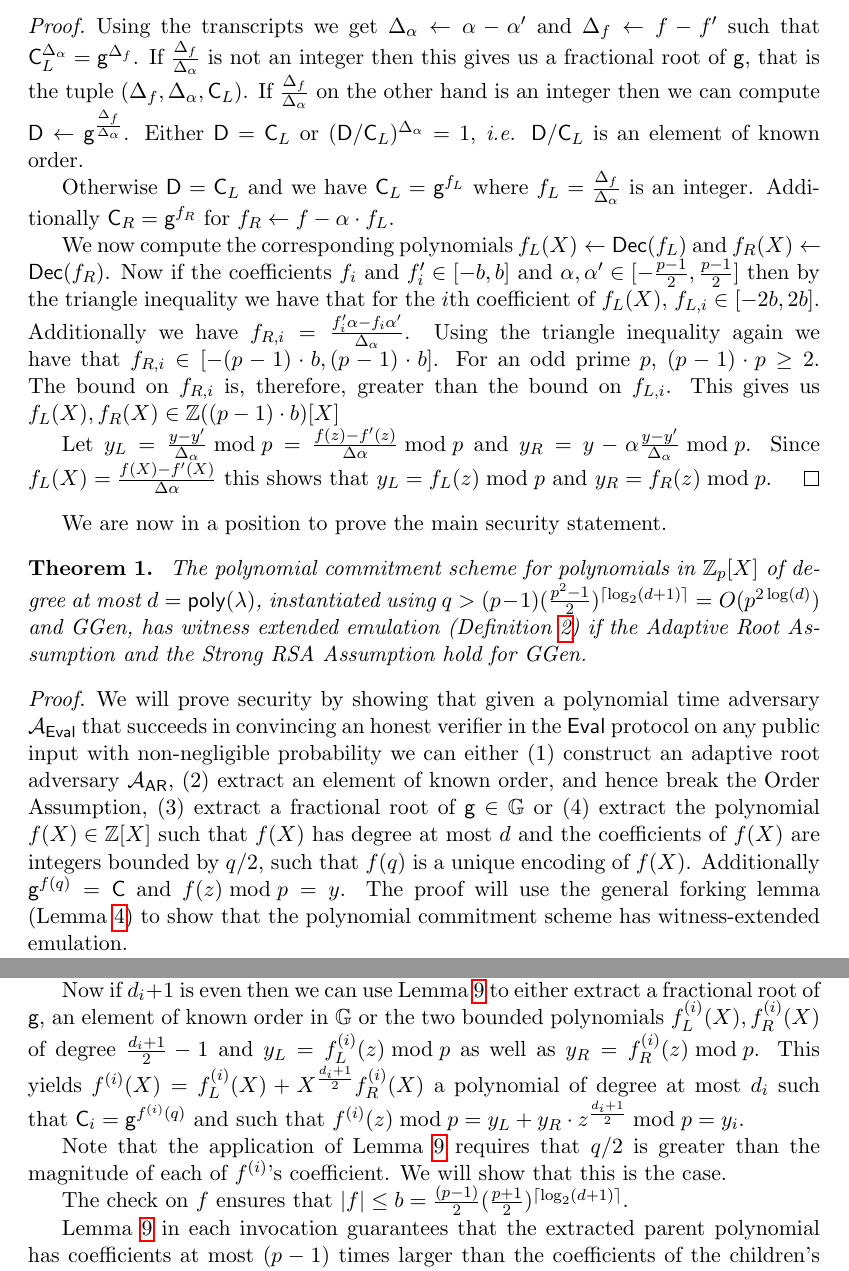
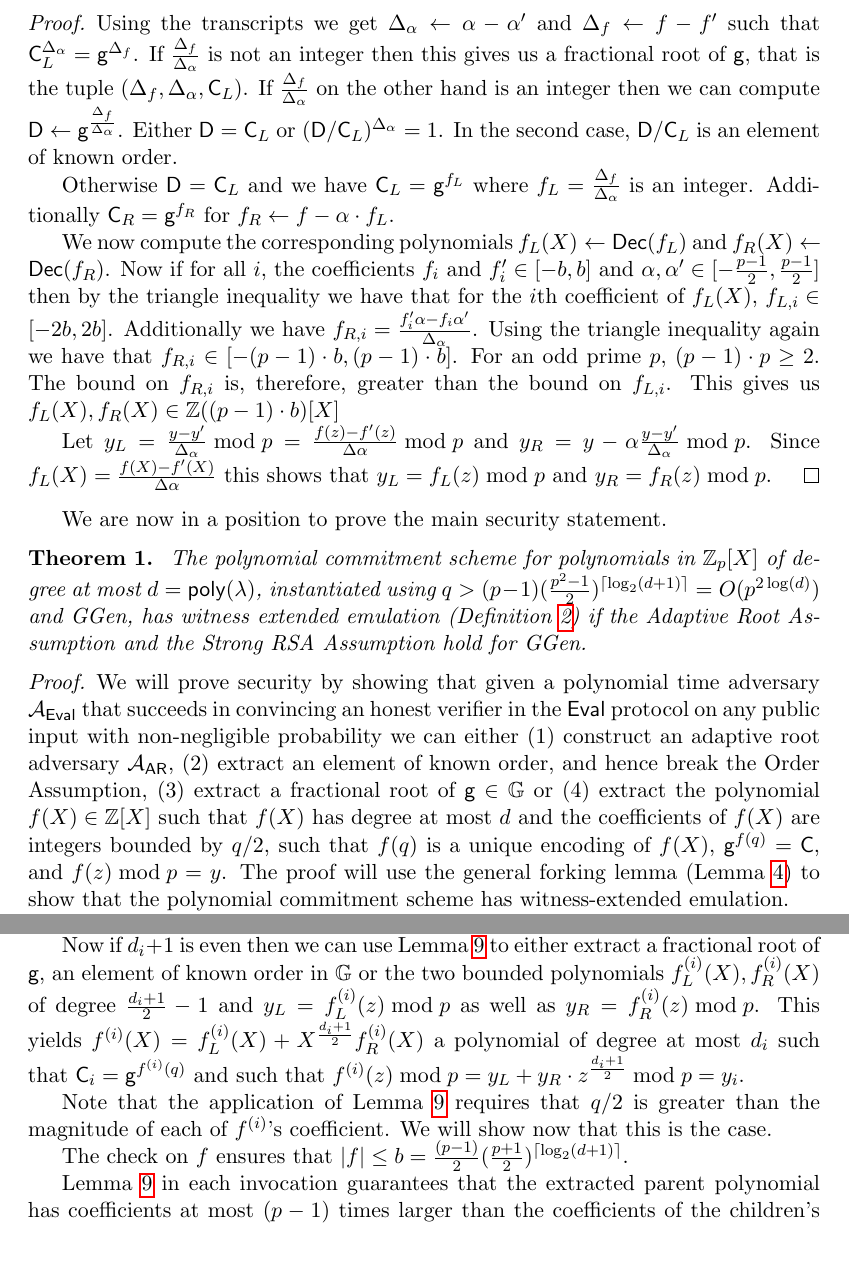
Before and after one commit to bbuenz/darker, a LaTeX paper (polycommit.tex): two parts of pages 20 and 21 of 39, joined at a grey line, cut so that both start at the same text. Compiled offline with pdfLaTeX.

Commit message:
Update on Overleaf.

```diff
--- a/polycommit.tex
+++ b/polycommit.tex
@@ -404,13 +404,13 @@ Then we will show that in groups in which taking square roots is easy we can ext
 \begin{proof}
 	Using the transcripts we get $\Delta_\alpha\gets\alpha-\alpha'$ and $\Delta_f\gets f-f'$ such that $\gr{C}_{L}^{\Delta_\alpha}=\gr{g}^{\Delta_f}$.
  If $\frac{\Delta_f}{\Delta_\alpha}$ is not an integer then this gives us a fractional root of $\gr{g}$, that is the tuple $(\Delta_f,\Delta_\alpha,\gr{C}_{L})$.
- If $\frac{\Delta_f}{\Delta_\alpha}$ on the other hand is an integer then we can compute $\gr{D}\gets\gr{g}^{\frac{\Delta_f}{\Delta_\alpha}}$. Either $\gr{D}=\gr{C}_{L}$ or $(\gr{D}/\gr{C}_{L})^{\Delta_\alpha}=1$, \emph{i.e.} $\gr{D}/\gr{C}_{L}$ is an element of known order.
+ If $\frac{\Delta_f}{\Delta_\alpha}$ on the other hand is an integer then we can compute $\gr{D}\gets\gr{g}^{\frac{\Delta_f}{\Delta_\alpha}}$. Either $\gr{D}=\gr{C}_{L}$ or $(\gr{D}/\gr{C}_{L})^{\Delta_\alpha}=1$. In the second case, $\gr{D}/\gr{C}_{L}$ is an element of known order.
 
   Otherwise $\gr{D} = \gr{C}_L$ and we have $\gr{C}_{L}=\gr{g}^{f_L}$ where $f_L=\frac{\Delta_f}{\Delta_\alpha}$ is an integer.
 Additionally $\gr{C}_R=\gr{g}^{f_R}$ for $f_R\gets f-\alpha \cdot f_L$.
 
 We now compute the corresponding polynomials $f_L(X)\gets \dec(f_L)$ and $f_R(X)\gets \dec(f_R)$.
-Now if the coefficients $f_i$ and $f'_i\in [-b,b]$ and $\alpha,\alpha' \in [-\frac{p-1}{2},\frac{p-1}{2}]$ then by the triangle inequality we have that for the $i$th coefficient of $f_L(X)$, $f_{L,i}\in [-2b,2b]$. Additionally we have $f_{R,i}=\frac{f_i'\alpha-f_i \alpha'}{\Delta_\alpha}$. Using the triangle inequality again we have that $f_{R,i} \in [-(p-1) \cdot b, (p-1) \cdot b]$. For an odd prime $p$, $(p-1)\cdot p\geq 2$. The bound on $f_{R,i}$ is, therefore, greater than the bound on $f_{L,i}$. This gives us $f_L(X),f_R(X)\in \ZZ({(p-1) \cdot b})[X]$
+Now if for all $i$, the coefficients $f_i$ and $f'_i\in [-b,b]$ and $\alpha,\alpha' \in [-\frac{p-1}{2},\frac{p-1}{2}]$ then by the triangle inequality we have that for the $i$th coefficient of $f_L(X)$, $f_{L,i}\in [-2b,2b]$. Additionally we have $f_{R,i}=\frac{f_i'\alpha-f_i \alpha'}{\Delta_\alpha}$. Using the triangle inequality again we have that $f_{R,i} \in [-(p-1) \cdot b, (p-1) \cdot b]$. For an odd prime $p$, $(p-1)\cdot p\geq 2$. The bound on $f_{R,i}$ is, therefore, greater than the bound on $f_{L,i}$. This gives us $f_L(X),f_R(X)\in \ZZ({(p-1) \cdot b})[X]$
 
 Let $y_L=\frac{y-y'}{\Delta_\alpha} \bmod p=\frac{f(z)-f'(z)}{\Delta \alpha} \bmod p$ and $y_R= y-\alpha\frac{y-y'}{\Delta_\alpha} \bmod p$. Since $f_L(X)=\frac{f(X)-f'(X)}{\Delta \alpha}$ this shows that $y_L=f_L(z)\bmod p$ and $y_R=f_R(z)\bmod p$.
 %The actual bound on f_{R,i} is b*(p-2)
@@ -427,7 +427,7 @@ We are now in a position to prove the main security statement.
 \end{theorem}
 
 \begin{proof}
-We will prove security by showing that given a polynomial time adversary $\adv_{\eval}$ that succeeds in convincing an honest verifier in the $\eval$ protocol on any public input with non-negligible probability we can either (1) construct an adaptive root adversary $\adv_{\textsf{AR}}$, (2) extract an element of known order, and hence break the Order Assumption, (3) extract a fractional root of $\gr{g}\in \GG$ or (4) extract the polynomial $f(X)\in \ZZ[X]$ such that $f(X)$ has degree at most $d$ and the coefficients of $f(X)$ are integers bounded by $q/2$, such that $f(q)$ is a unique encoding of $f(X)$. Additionally $\gr{g}^{f(q)}=\gr{C}$ and $f(z) \bmod p=y$. The proof will use the general forking lemma (Lemma \ref{lemma:GFL}) to show that the polynomial commitment scheme has witness-extended emulation.
+We will prove security by showing that given a polynomial time adversary $\adv_{\eval}$ that succeeds in convincing an honest verifier in the $\eval$ protocol on any public input with non-negligible probability we can either (1) construct an adaptive root adversary $\adv_{\textsf{AR}}$, (2) extract an element of known order, and hence break the Order Assumption, (3) extract a fractional root of $\gr{g}\in \GG$ or (4) extract the polynomial $f(X)\in \ZZ[X]$ such that $f(X)$ has degree at most $d$ and the coefficients of $f(X)$ are integers bounded by $q/2$, such that $f(q)$ is a unique encoding of $f(X)$, $\gr{g}^{f(q)}=\gr{C}$, and $f(z) \bmod p=y$. The proof will use the general forking lemma (Lemma \ref{lemma:GFL}) to show that the polynomial commitment scheme has witness-extended emulation.
 
 In particular we construct an extractor $\mathcal{X}$ that given transcripts with $2$ distinct challenges per round, \emph{i.e.}, $2^{\lceil\log_2(d+1)\rceil}<2 (d+1)$ transcripts in total, can compute either an opening to the commitment scheme, an element of known order, or a fractional root of $\gr{g}\in\GG$ as encoded in the public parameters $\params$.
 
@@ -452,8 +452,7 @@ If this is not the case then $f^{(i-1)}(q)=f^{(i)}(q)\cdot q^{-1}$ and $f^{(i)}(
 Now if $d_i+1$ is even then we can use Lemma~\ref{lem:intrandomcombine} to either extract a fractional root of $\gr{g}$, an element of known order in $\GG$ or the two bounded polynomials $f_{L}^{(i)}(X),f_{R}^{(i)}(X)$ of degree $\frac{d_i+1}{2}-1$ and $y_L=f_{L}^{(i)}(z)\bmod p$ as well as $y_R=f_{R}^{(i)}(z)\bmod p$.
 This yields $f^{(i)}(X)=f_{L}^{(i)}(X)+X^{\frac{d_i+1}{2}} f_{R}^{(i)}(X)$ a polynomial of degree at most $d_i$ such that $\gr{C}_i=\gr{g}^{f^{(i)}(q)}$ and such that $f^{(i)}(z) \bmod p=y_L+y_R \cdot z^{\frac{d_i+1}{2}}\bmod p=  y_i$.
 
-Note that the application of Lemma~\ref{lem:intrandomcombine} requires that $q/2$ is greater than the magnitude of each of $f^{(i)}$'s coefficient. We will show that this is the case.
-%\alan{How does this translate to the dyadic case?}
+Note that the application of Lemma~\ref{lem:intrandomcombine} requires that $q/2$ is greater than the magnitude of each of $f^{(i)}$'s coefficient. We will show now that this is the case.
 
 The check on $f$ ensures that $|f|\leq b=\frac{(p-1)}{2} (\frac{p+1}{2})^{\lceil \log_2(d+1)\rceil}$.
 
```
